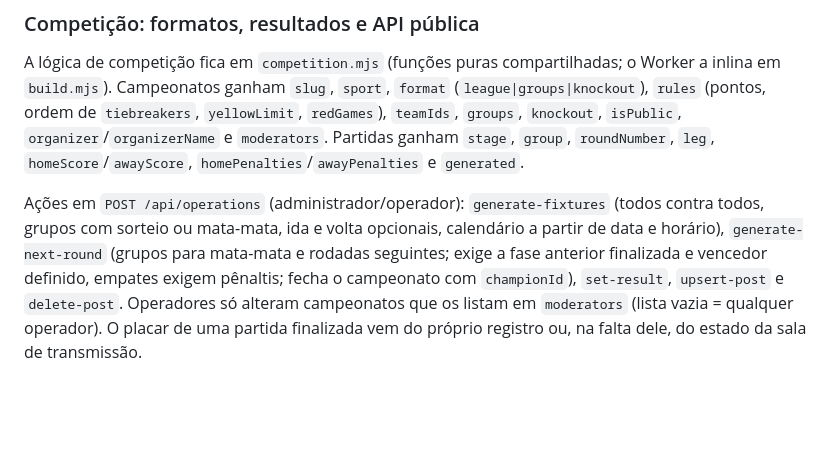
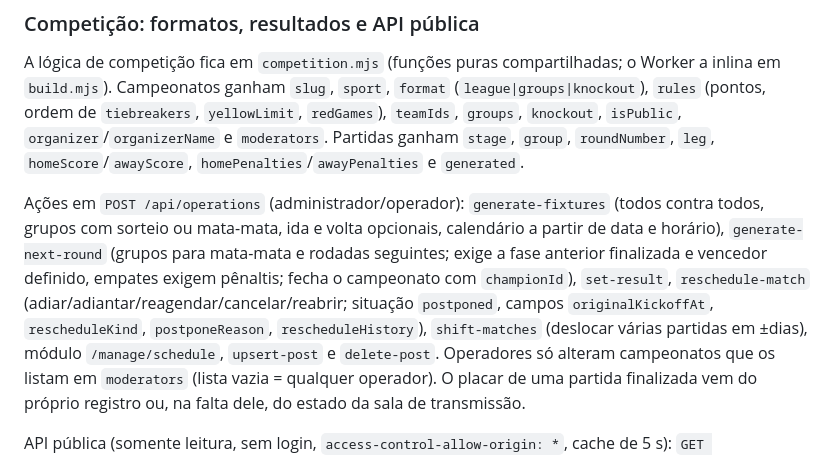
Before and after one commit to juventudeilhacompridasp-cmyk/overlays, a Markdown page: TECHNICAL_SPEC.md, the part around the change. GitHub-like rendering; blank space fills up the shorter version.

Commit message:
Documenta as ações de reagendamento no TECHNICAL_SPEC
Co-Authored-By: Claude Sonnet 5.5 <noreply@anthropic.com>
Claude-Session: https://claude.ai/code/session_01BkNh2UE6T3gbSnj6km66ud

```diff
--- a/TECHNICAL_SPEC.md
+++ b/TECHNICAL_SPEC.md
@@ -147,7 +147,7 @@ em `build.mjs`). Campeonatos ganham `slug`, `sport`, `format` (`league|groups|kn
 Ações em `POST /api/operations` (administrador/operador): `generate-fixtures` (todos contra todos,
 grupos com sorteio ou mata-mata, ida e volta opcionais, calendário a partir de data e horário),
 `generate-next-round` (grupos para mata-mata e rodadas seguintes; exige a fase anterior finalizada
-e vencedor definido, empates exigem pênaltis; fecha o campeonato com `championId`), `set-result`,
+e vencedor definido, empates exigem pênaltis; fecha o campeonato com `championId`), `set-result`, `reschedule-match` (adiar/adiantar/reagendar/cancelar/reabrir; situação `postponed`, campos `originalKickoffAt`, `rescheduleKind`, `postponeReason`, `rescheduleHistory`), `shift-matches` (deslocar várias partidas em ±dias), módulo `/manage/schedule`,
 `upsert-post` e `delete-post`. Operadores só alteram campeonatos que os listam em `moderators`
 (lista vazia = qualquer operador). O placar de uma partida finalizada vem do próprio registro ou,
 na falta dele, do estado da sala de transmissão.
```
